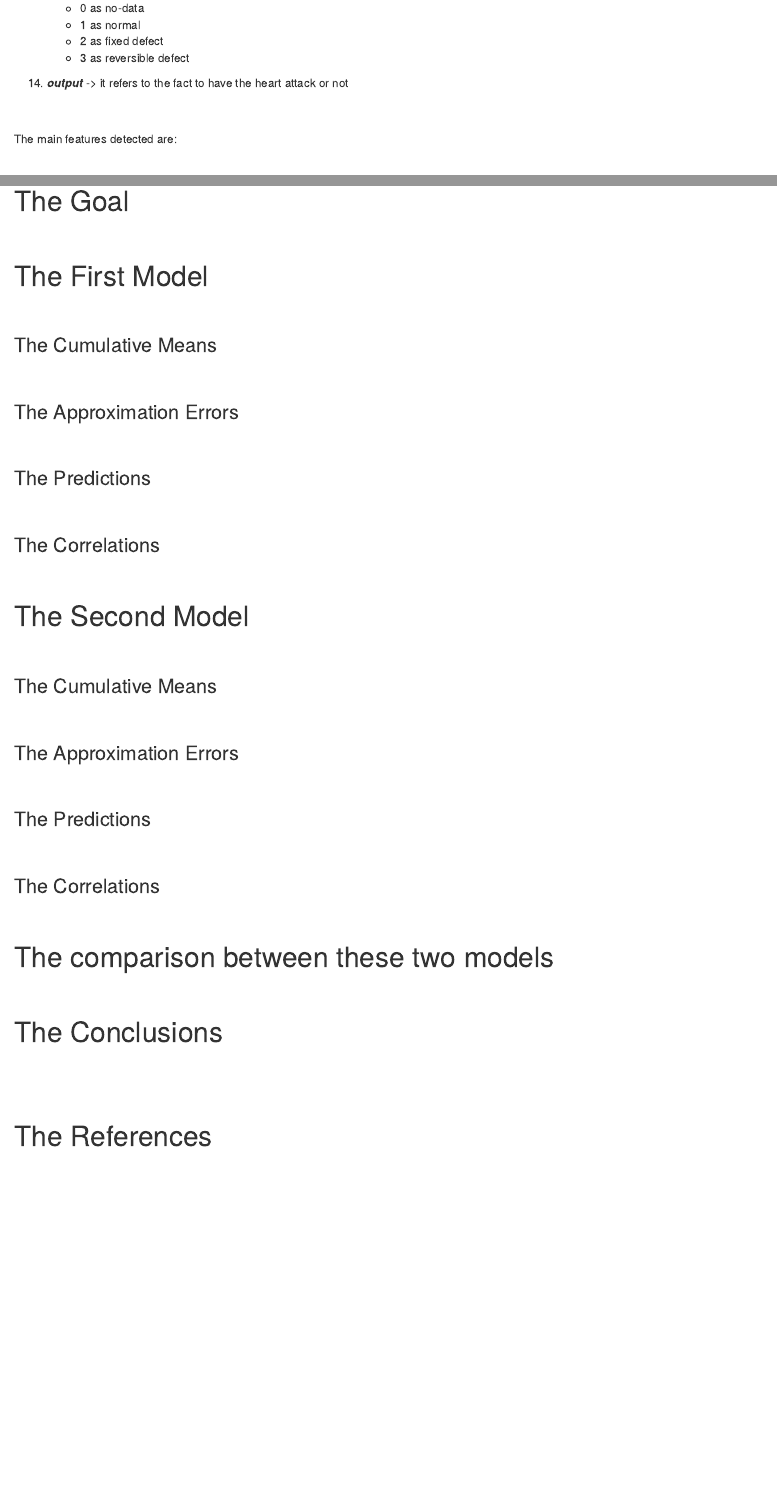
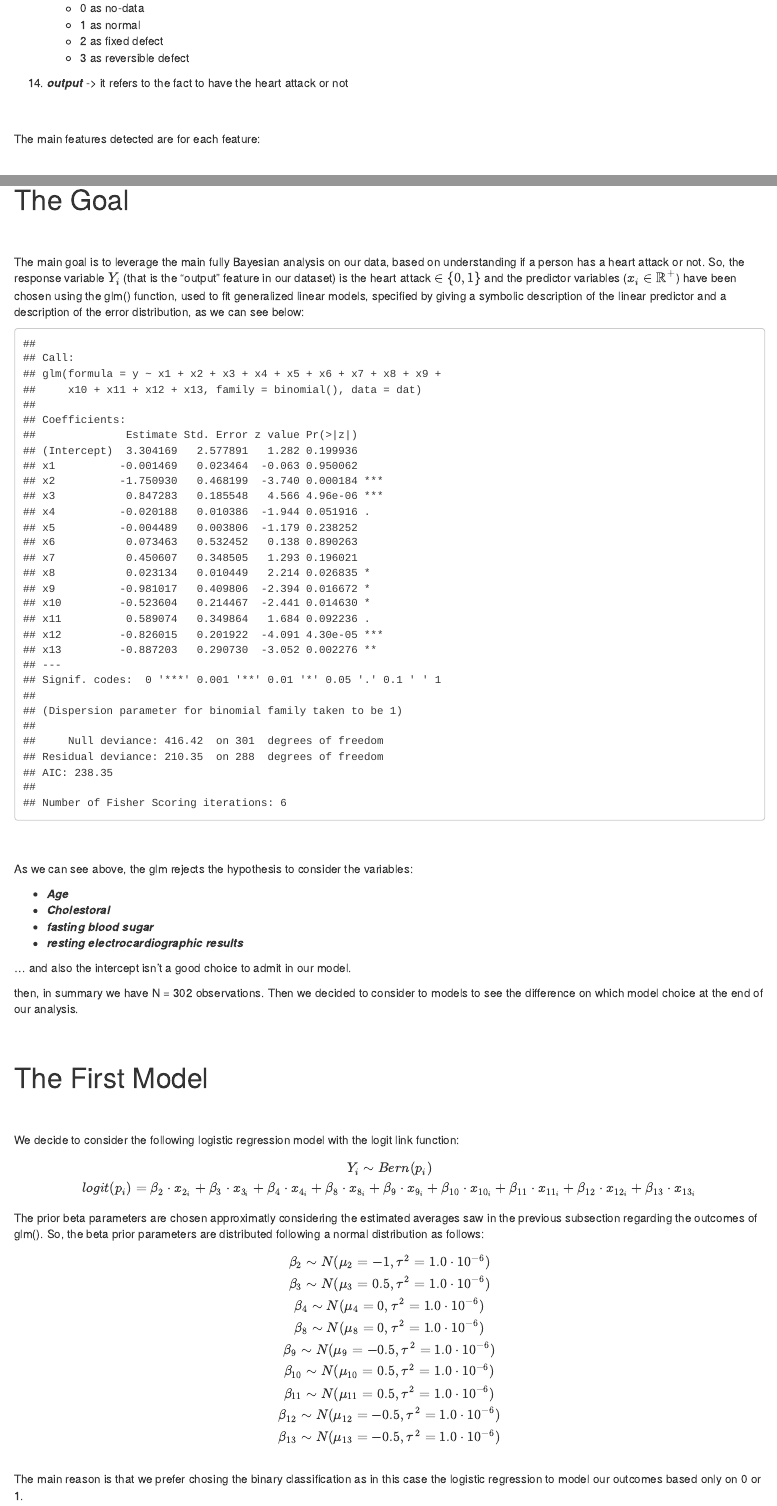
Before and after one commit to Jeremy98-alt/SDS2-FinalProject, an R Markdown document (FinalProject#JS.Rmd): the page in a window 1100 px wide, from 2450 px down, and a second part further down, joined at a grey line. Rendered offline with R 4.5, knitr and Pandoc, with nearby package versions; some code elsewhere in the file could not run offline.

Commit message:
Add files via upload

````diff
--- a/FinalProject#JS.Rmd
+++ b/FinalProject#JS.Rmd
@@ -135,7 +136,7 @@ ol ul {
 
 $$~$$
 
-The main features detected are:
+The main features detected are for each feature:
 
 $$~$$
 
@@ -555,7 +560,71 @@ hchart(cor(dat[, c(1:13)]), color = randomcoloR::randomColor()) %>%
 
 $$~$$
 
+The main goal is to leverage the main fully Bayesian analysis on our data, based on understanding if a person has a heart attack or not. So, the response variable $Y_i$ (that is the "output" feature in our dataset) is the heart attack $\in \{0,1\}$ and the predictor variables ($x_i \in \mathbb{R}^{+}$) have been chosen using the glm() function, used to fit generalized linear models, specified by giving a symbolic description of the linear predictor and a description of the error distribution, as we can see below:
+
+```{r echo=FALSE}
+# Preparing data for JAGS
+N <- nrow(dat) # number of obs
+
+# Dependent Variable
+y <- as.vector(dat$output) # Target variable, risks heart attack?
+
+# Independent Variables
+x1 <- as.vector(dat$age) # Age
+x2 <- as.vector(dat$sex) # Sex
+x3 <- as.vector(dat$cp) # Chest Pain Type: 1) Typical Angina 2) Atypical Angina 3) Non-Anginal Pain 4) Asymptomatic
+x4 <- as.vector(dat$trtbps) # resting blood pressure (in mm Hg)
+x5 <- as.vector(dat$chol) # cholestoral in mg/dl fetched via BMI sensor
+x6 <- as.vector(dat$fbs) # (fasting blood sugar > 120 mg/dl) (1 = true; 0 = false)
+x7 <- as.vector(dat$restecg) # resting electrocardiographic results 0) Normal 1) having ST-T wave abnormality (T wave inversions and/or ST elevation or depression of > 0.05 mV) 2) showing probable or definite left ventricular hypertrophy by Estes' criteria
+x8 <- as.vector(dat$thalachh) # maximum heart rate achieved
+x9 <- as.vector(dat$exng) # exercise induced angina (1 = yes; 0 = no)
+x10 <- as.vector(dat$oldpeak) # Previous peak
+x11 <- as.vector(dat$slp) # Slope
+x12 <- as.vector(dat$caa) # number of major vessels (0-3)
+x13 <- as.vector(dat$thall) # Thal rate
+
+summary(glm(y ~ x1+x2+x3+x4+x5+x6+x7+x8+x9+x10+x11+x12+x13, family = binomial(),data=dat))
+```
+
+$$~$$
+
+As we can see above, the glm rejects the hypothesis to consider the variables:
+
+- ***Age***
+- ***Cholestoral***
+- ***fasting blood sugar***
+- ***resting electrocardiographic results***
+
+... and also the intercept isn't a good choice to admit in our model.
+
+then, in summary we have N = 302 observations. Then we decided to consider to models to see the difference on which model choice at the end of our analysis.
+
+$$~$$
+
 # The First Model
+
+$$~$$
+We decide to consider the following logistic regression model with the logit link function:
+
+$$
+Y_i \sim Bern(p_i) \\
+logit(p_i) = \beta_{2} \cdot x_{2_i} + \beta_{3} \cdot x_{3_i} + \beta_{4} \cdot x_{4_i} +\beta_{8} \cdot x_{8_i} + \beta_{9} \cdot x_{9_i} + \beta_{10} \cdot x_{10_i} + \beta_{11} \cdot x_{11_i} + \beta_{12} \cdot x_{12_i} + \beta_{13} \cdot x_{13_i}
+$$
+The prior beta parameters are chosen approximatly considering the estimated averages saw in the previous subsection regarding the outcomes of glm(). So, the beta prior parameters are distributed following a normal distribution as follows:
+
+$$
+\beta_2 \sim N(\mu_2 = -1, \tau^{2} = 1.0 \cdot 10^{-6}) \\
+\beta_3 \sim N(\mu_3 = 0.5, \tau^{2} = 1.0 \cdot 10^{-6}) \\
+\beta_4 \sim N(\mu_4 = 0, \tau^{2} = 1.0 \cdot 10^{-6}) \\
+\beta_8 \sim N(\mu_8 = 0, \tau^{2} = 1.0 \cdot 10^{-6}) \\
+\beta_9 \sim N(\mu_9 = -0.5, \tau^{2} = 1.0 \cdot 10^{-6}) \\
+\beta_{10} \sim N(\mu_{10} = 0.5, \tau^{2} = 1.0 \cdot 10^{-6}) \\
+\beta_{11} \sim N(\mu_{11} = 0.5, \tau^{2} = 1.0 \cdot 10^{-6}) \\
+\beta_{12} \sim N(\mu_{12} = -0.5, \tau^{2} = 1.0 \cdot 10^{-6}) \\
+\beta_{13} \sim N(\mu_{13} = -0.5, \tau^{2} = 1.0 \cdot 10^{-6}) \\
+$$
+The main reason is that we prefer chosing the binary classification as in this case the logistic regression to model our outcomes based only on 0 or 1.
 
 $$~$$
 
````
Also changed, not shown: FinalProject-JS.html, FinalProject#JS.Rmd (9 more changed lines).
